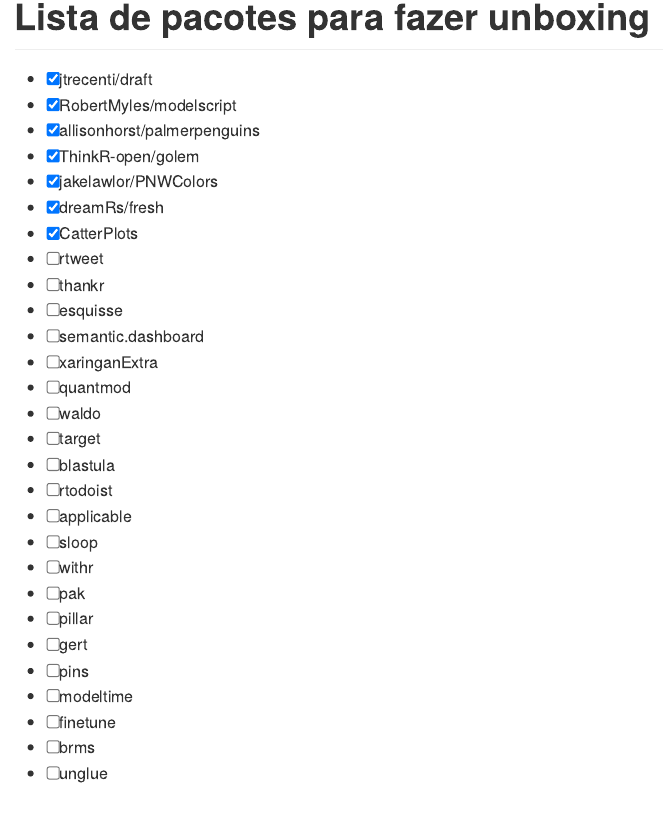
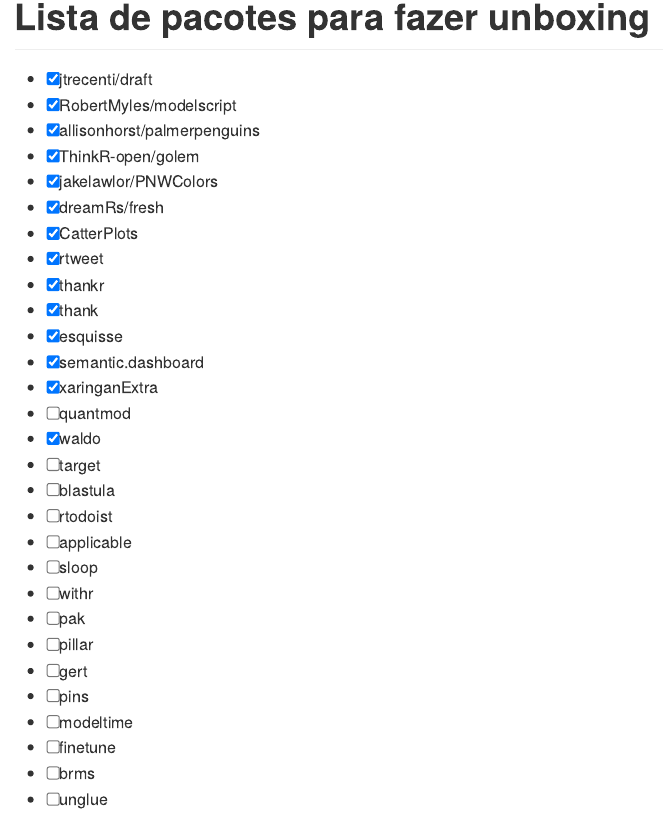
Before and after one commit to curso-r/lives, an R Markdown document (README.Rmd): the page in a window 1100 px wide, from 130 px down. The pictures show the output file README.md that the author committed with the source, drawn offline in the style of GitHub.

Commit message:
flegando os unboxings live 3

```diff
--- a/README.Rmd
+++ b/README.Rmd
@@ -22,8 +22,6 @@ knitr::opts_chunk$set(
 - [x] jakelawlor/PNWColors
 - [x] dreamRs/fresh
 - [x] CatterPlots
-- [ ] rtweet
-- [ ] thankr
-- [ ] esquisse
-- [ ] semantic.dashboard
-- [ ] xaringanExtra
+- [x] rtweet
+- [x] thankr
+- [x] thank
@@ -30,5 +31,5 @@ knitr::opts_chunk$set(
 - [ ] quantmod
-- [ ] waldo
+- [x] waldo
 - [ ] target
 - [ ] blastula
 - [ ] rtodoist
```
Also changed, not shown: README.md, README.Rmd (3 more changed lines).
